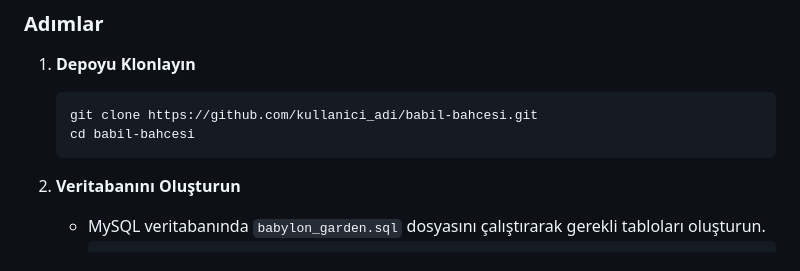
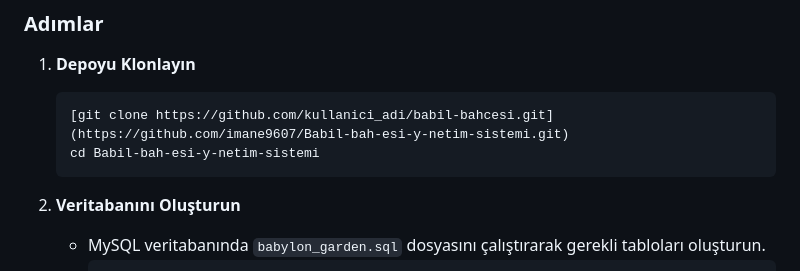
Before and after one commit to imane9607/Babil-bah-esi-y-netim-sistemi, a Markdown page: README.md, the part around the change. Rendered like a GitHub page.

````diff
--- a/README.md
+++ b/README.md
@@ -31,8 +31,8 @@ Babil Bahçesi Yönetim Sistemi, botanik bahçeleri yönetmek için kullanılan
 
 1. **Depoyu Klonlayın**
    ```sh
-   git clone https://github.com/kullanici_adi/babil-bahcesi.git
-   cd babil-bahcesi
+   [git clone https://github.com/kullanici_adi/babil-bahcesi.git](https://github.com/imane9607/Babil-bah-esi-y-netim-sistemi.git)
+   cd Babil-bah-esi-y-netim-sistemi
    ```
 
 2. **Veritabanını Oluşturun**
````
